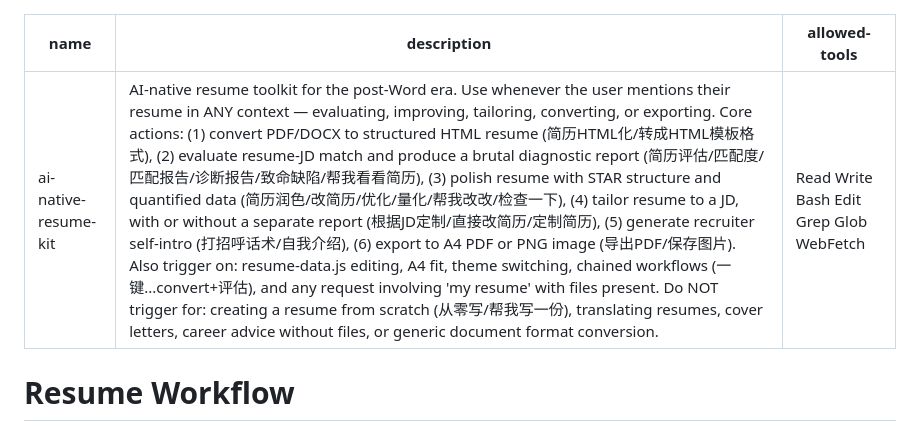
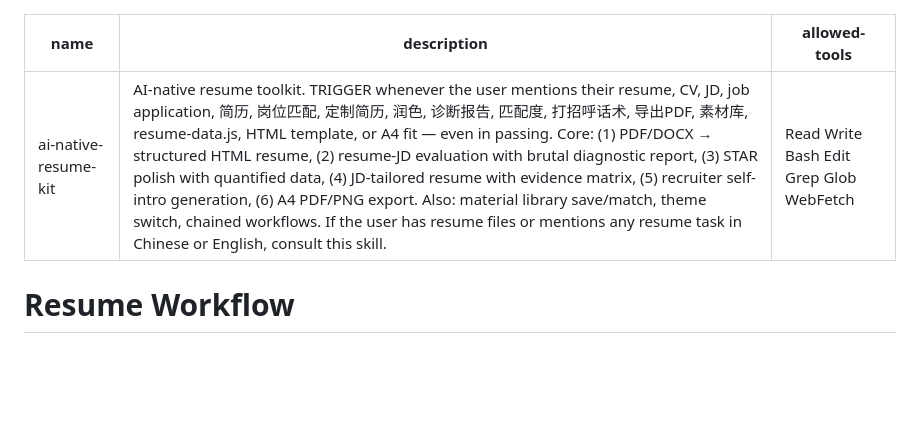
Before and after one commit to Uzimelow/ai-native-resume-kit, a Markdown page: SKILL.md, the part around the change. Drawn GitHub-style; blank space fills up the shorter version.

Commit message:
Optimize skill description: shorter, pushier, add material library triggers, remove do-not-trigger exceptions

```diff
--- a/SKILL.md
+++ b/SKILL.md
@@ -1,6 +1,6 @@
 ---
 name: ai-native-resume-kit
-description: "AI-native resume toolkit for the post-Word era. Use whenever the user mentions their resume in ANY context — evaluating, improving, tailoring, converting, or exporting. Core actions: (1) convert PDF/DOCX to structured HTML resume (简历HTML化/转成HTML模板格式), (2) evaluate resume-JD match and produce a brutal diagnostic report (简历评估/匹配度/匹配报告/诊断报告/致命缺陷/帮我看看简历), (3) polish resume with STAR structure and quantified data (简历润色/改简历/优化/量化/帮我改改/检查一下), (4) tailor resume to a JD, with or without a separate report (根据JD定制/直接改简历/定制简历), (5) generate recruiter self-intro (打招呼话术/自我介绍), (6) export to A4 PDF or PNG image (导出PDF/保存图片). Also trigger on: resume-data.js editing, A4 fit, theme switching, chained workflows (一键...convert+评估), and any request involving 'my resume' with files present. Do NOT trigger for: creating a resume from scratch (从零写/帮我写一份), translating resumes, cover letters, career advice without files, or generic document format conversion."
+description: "AI-native resume toolkit. TRIGGER whenever the user mentions their resume, CV, JD, job application, 简历, 岗位匹配, 定制简历, 润色, 诊断报告, 匹配度, 打招呼话术, 导出PDF, 素材库, resume-data.js, HTML template, or A4 fit — even in passing. Core: (1) PDF/DOCX → structured HTML resume, (2) resume-JD evaluation with brutal diagnostic report, (3) STAR polish with quantified data, (4) JD-tailored resume with evidence matrix, (5) recruiter self-intro generation, (6) A4 PDF/PNG export. Also: material library save/match, theme switch, chained workflows. If the user has resume files or mentions any resume task in Chinese or English, consult this skill."
 allowed-tools: Read Write Bash Edit Grep Glob WebFetch
 ---
 
```
